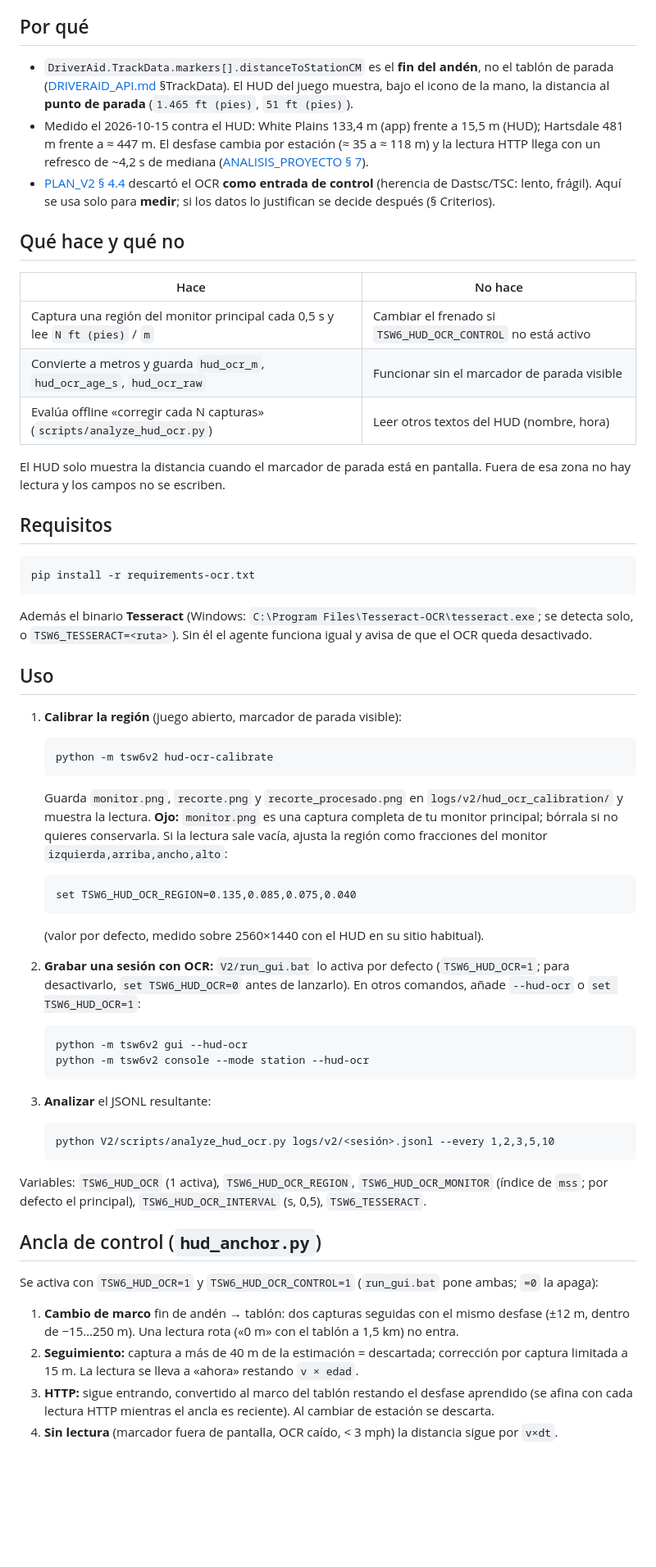
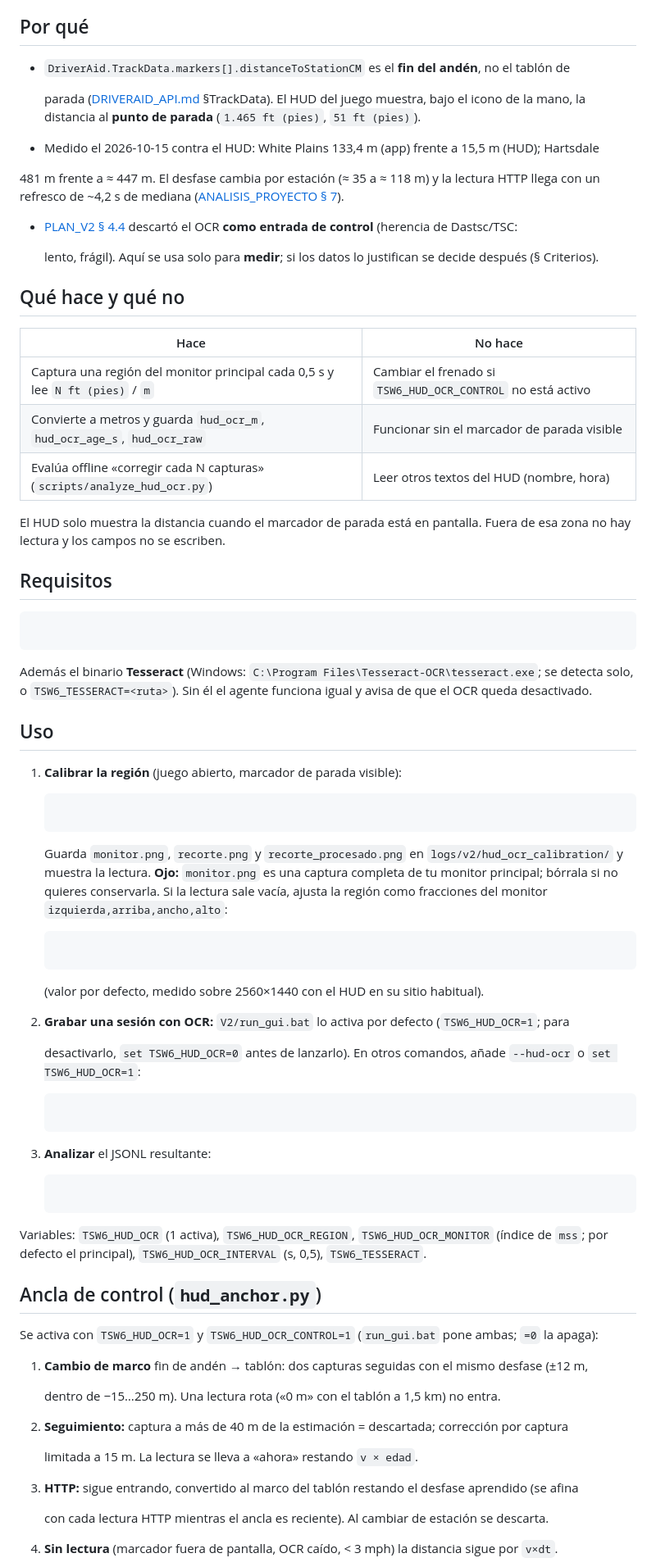
Before and after one commit to doski2/TSW6, a Markdown page: docs/v2/HUD_OCR_MEDICION.md, the part around one of its changes. Shown at 82% size. Rendered like a GitHub page; blank space fills up the shorter version.

````diff
--- a/docs/v2/HUD_OCR_MEDICION.md
+++ b/docs/v2/HUD_OCR_MEDICION.md
@@ -7,23 +7,29 @@ referencia (§ Ancla de control). Sin validar en juego.
 
 ## Por qué
 
-- `DriverAid.TrackData.markers[].distanceToStationCM` es el **fin del andén**, no el tablón de parada
+- `DriverAid.TrackData.markers[].distanceToStationCM` es el **fin del andén**, no el tablón de
+
+  parada
   ([DRIVERAID_API.md](../reference/DRIVERAID_API.md) §TrackData). El HUD del juego muestra, bajo el
   icono de la mano, la distancia al **punto de parada** (`1.465 ft (pies)`, `51 ft (pies)`).
+
 - Medido el 2026-10-15 contra el HUD: White Plains 133,4 m (app) frente a 15,5 m (HUD); Hartsdale
-  481 m frente a ≈ 447 m. El desfase cambia por estación (≈ 35 a ≈ 118 m) y la lectura HTTP llega con
+
+481 m frente a ≈ 447 m. El desfase cambia por estación (≈ 35 a ≈ 118 m) y la lectura HTTP llega con
   un refresco de ~4,2 s de mediana ([ANALISIS_PROYECTO § 7](ANALISIS_PROYECTO_2026-10-13.md)).
+
 - [PLAN_V2 § 4.4](PLAN_V2.md) descartó el OCR **como entrada de control** (herencia de Dastsc/TSC:
+
   lento, frágil). Aquí se usa solo para **medir**; si los datos lo justifican se decide después
   (§ Criterios).
 
 ## Qué hace y qué no
 
-| Hace                                                                          | No hace                                             |
-| ----------------------------------------------------------------------------- | --------------------------------------------------- |
+| Hace                                                                          | No hace                                                     |
+| ----------------------------------------------------------------------------- | ----------------------------------------------------------- |
 | Captura una región del monitor principal cada 0,5 s y lee `N ft (pies)` / `m` | Cambiar el frenado si `TSW6_HUD_OCR_CONTROL` no está activo |
-| Convierte a metros y guarda `hud_ocr_m`, `hud_ocr_age_s`, `hud_ocr_raw`       | Funcionar sin el marcador de parada visible         |
-| Evalúa offline «corregir cada N capturas» (`scripts/analyze_hud_ocr.py`)      | Leer otros textos del HUD (nombre, hora)            |
+| Convierte a metros y guarda `hud_ocr_m`, `hud_ocr_age_s`, `hud_ocr_raw`       | Funcionar sin el marcador de parada visible                 |
+| Evalúa offline «corregir cada N capturas» (`scripts/analyze_hud_ocr.py`)      | Leer otros textos del HUD (nombre, hora)                    |
 
 El HUD solo muestra la distancia cuando el marcador de parada está en pantalla. Fuera de esa zona no
 hay lectura y los campos no se escriben.
@@ -31,7 +37,6 @@ hay lectura y los campos no se escriben.
 ## Requisitos
 
 ```text
-pip install -r requirements-ocr.txt
 ```
 
 Además el binario **Tesseract** (Windows: `C:\Program Files\Tesseract-OCR\tesseract.exe`; se
@@ -43,7 +48,6 @@ queda desactivado.
 1. **Calibrar la región** (juego abierto, marcador de parada visible):
 
    ```text
-   python -m tsw6v2 hud-ocr-calibrate
    ```
 
    Guarda `monitor.png`, `recorte.png` y `recorte_procesado.png` en `logs/v2/hud_ocr_calibration/`
@@ -52,26 +56,25 @@ queda desactivado.
    monitor `izquierda,arriba,ancho,alto`:
 
    ```text
-   set TSW6_HUD_OCR_REGION=0.135,0.085,0.075,0.040
    ```
 
    (valor por defecto, medido sobre 2560×1440 con el HUD en su sitio habitual).
+
 2. **Grabar una sesión con OCR:** `V2/run_gui.bat` lo activa por defecto (`TSW6_HUD_OCR=1`; para
+
    desactivarlo, `set TSW6_HUD_OCR=0` antes de lanzarlo). En otros comandos, añade `--hud-ocr` o
    `set TSW6_HUD_OCR=1`:
 
    ```text
-   python -m tsw6v2 gui --hud-ocr
-   python -m tsw6v2 console --mode station --hud-ocr
    ```
 
 3. **Analizar** el JSONL resultante:
 
    ```text
-   python V2/scripts/analyze_hud_ocr.py logs/v2/<sesión>.jsonl --every 1,2,3,5,10
    ```
 
-Variables: `TSW6_HUD_OCR` (1 activa), `TSW6_HUD_OCR_REGION`, `TSW6_HUD_OCR_MONITOR` (índice de `mss`;
+Variables: `TSW6_HUD_OCR` (1 activa), `TSW6_HUD_OCR_REGION`, `TSW6_HUD_OCR_MONITOR` (índice de
+`mss`;
 por defecto el principal), `TSW6_HUD_OCR_INTERVAL` (s, 0,5), `TSW6_TESSERACT`.
 
 ## Ancla de control (`hud_anchor.py`)
@@ -79,10 +82,16 @@ por defecto el principal), `TSW6_HUD_OCR_INTERVAL` (s, 0,5), `TSW6_TESSERACT`.
 Se activa con `TSW6_HUD_OCR=1` y `TSW6_HUD_OCR_CONTROL=1` (`run_gui.bat` pone ambas; `=0` la apaga):
 
 1. **Cambio de marco** fin de andén → tablón: dos capturas seguidas con el mismo desfase (±12 m,
+
    dentro de −15…250 m). Una lectura rota («0 m» con el tablón a 1,5 km) no entra.
+
 2. **Seguimiento:** captura a más de 40 m de la estimación = descartada; corrección por captura
+
    limitada a 15 m. La lectura se lleva a «ahora» restando `v × edad`.
+
 3. **HTTP:** sigue entrando, convertido al marco del tablón restando el desfase aprendido (se afina
+
    con cada lectura HTTP mientras el ancla es reciente). Al cambiar de estación se descarta.
+
 4. **Sin lectura** (marcador fuera de pantalla, OCR caído, < 3 mph) la distancia sigue por `v×dt`.
 
````
Also changed, not shown: other parts of docs/v2/HUD_OCR_MEDICION.md (+17 -5 lines), docs/v2/ANALISIS_PROYECTO_2026-10-13.md (+235 -52 lines), docs/v2/PLAN_V2.md (+33 -30 lines).
